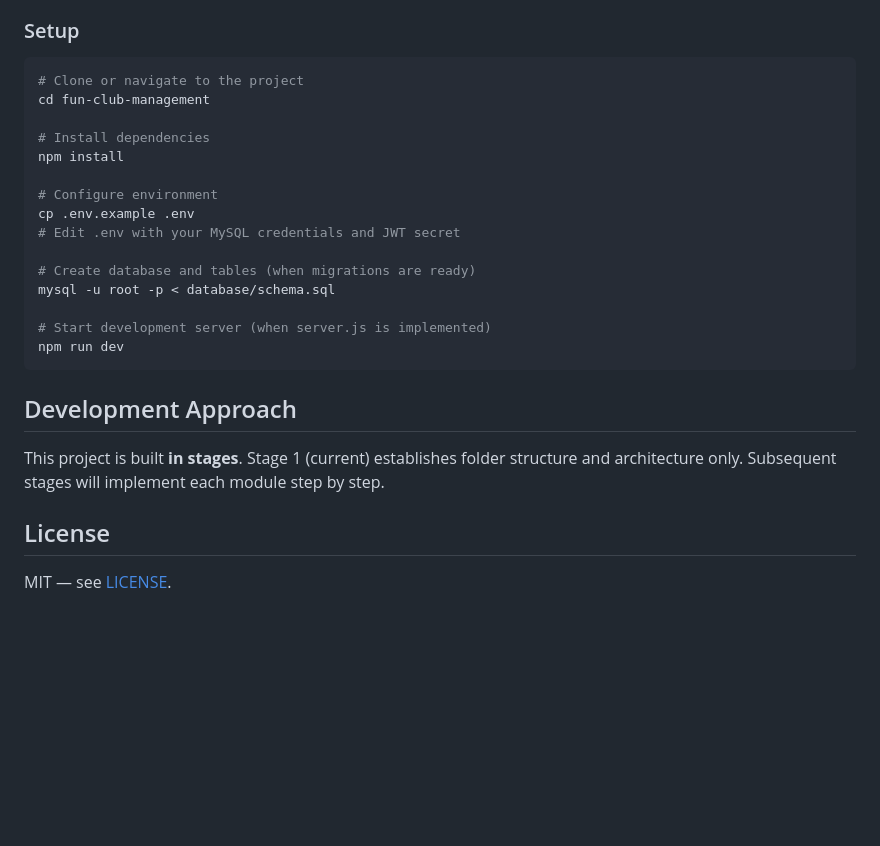
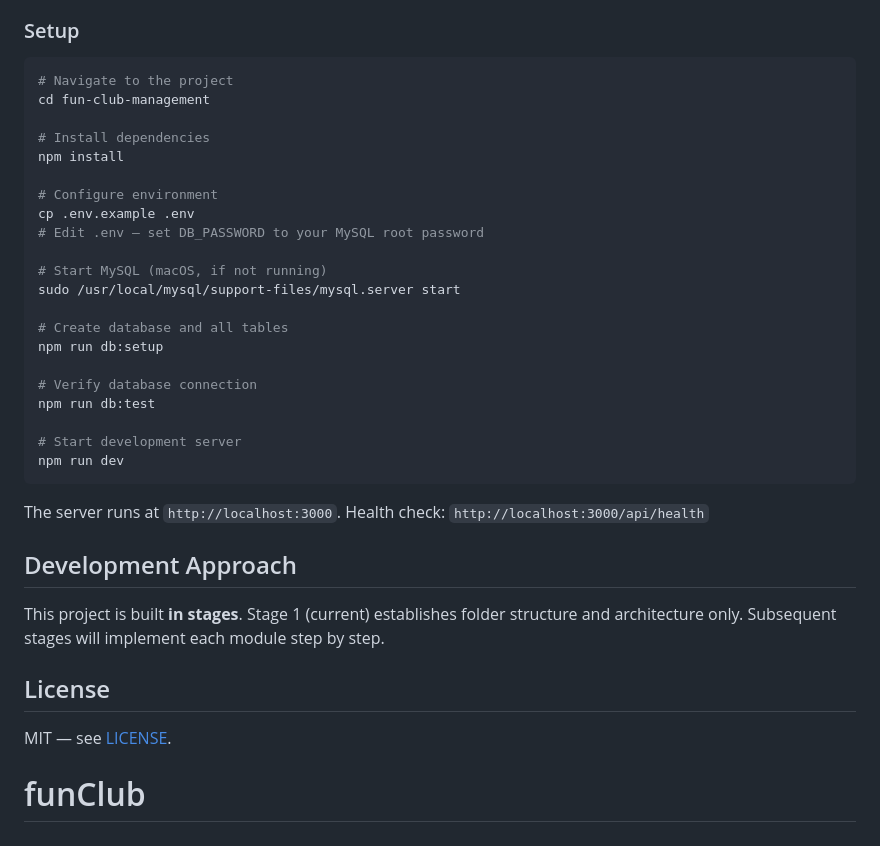
Before and after one commit to Joseph-code119/funClub, a Markdown page: README.md, the part around the change. Drawn GitHub-style; blank space fills up the shorter version.

````diff
--- a/README.md
+++ b/README.md
@@ -117,7 +117,7 @@ fun-club-management/
 ### Setup
 
 ```bash
-# Clone or navigate to the project
+# Navigate to the project
 cd fun-club-management
 
 # Install dependencies
@@ -125,14 +125,22 @@ npm install
 
 # Configure environment
 cp .env.example .env
-# Edit .env with your MySQL credentials and JWT secret
+# Edit .env — set DB_PASSWORD to your MySQL root password
 
-# Create database and tables (when migrations are ready)
-mysql -u root -p < database/schema.sql
+# Start MySQL (macOS, if not running)
+sudo /usr/local/mysql/support-files/mysql.server start
 
-# Start development server (when server.js is implemented)
+# Create database and all tables
+npm run db:setup
+
+# Verify database connection
+npm run db:test
+
+# Start development server
 npm run dev
 ```
+
+The server runs at `http://localhost:3000`. Health check: `http://localhost:3000/api/health`
 
 ## Development Approach
 
@@ -141,3 +149,4 @@ This project is built **in stages**. Stage 1 (current) establishes folder struct
 ## License
 
 MIT — see [LICENSE](LICENSE).
+# funClub
````
